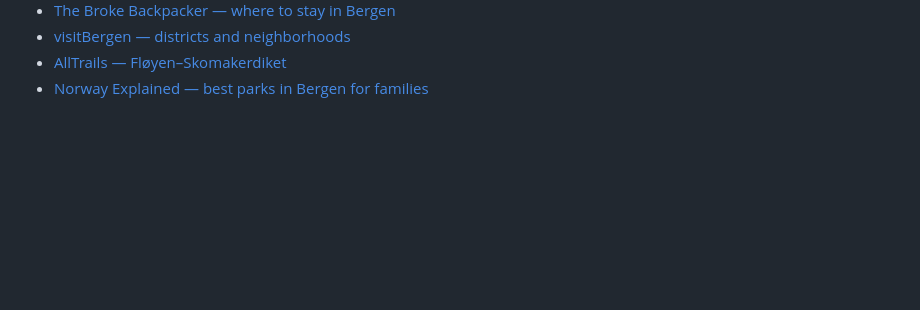
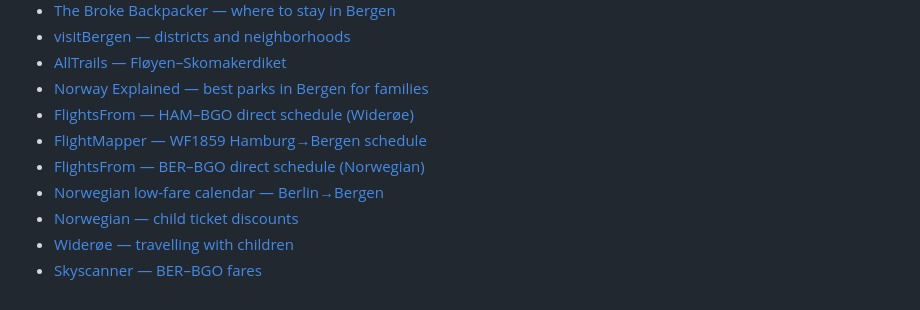
Before and after one commit to solipsism1/AIGWsur, a Markdown page: bergen-trip-plan.md, the part around one of its changes. GitHub-like rendering; blank space fills up the shorter version.

```diff
--- a/bergen-trip-plan.md
+++ b/bergen-trip-plan.md
@@ -102,3 +136,10 @@ The toddler adds essentially nothing to activity costs — the free-under-3/4 ru
 - [visitBergen — districts and neighborhoods](https://en.visitbergen.com/ideas-and-inspiration/explore-bergen/districts-and-neighborhoods-in-bergen-city-center)
 - [AllTrails — Fløyen–Skomakerdiket](https://www.alltrails.com/trail/norway/vestland/floyen-skomakerdiket)
 - [Norway Explained — best parks in Bergen for families](https://norwayexplained.com/best-parks-in-bergen-for-families-with-children/)
+- [FlightsFrom — HAM–BGO direct schedule (Widerøe)](https://www.flightsfrom.com/HAM-BGO)
+- [FlightMapper — WF1859 Hamburg→Bergen schedule](http://info.flightmapper.net/flight/Wideroe_WF_1859)
+- [FlightsFrom — BER–BGO direct schedule (Norwegian)](https://www.flightsfrom.com/BER-BGO)
+- [Norwegian low-fare calendar — Berlin→Bergen](https://www.norwegian.com/en/low-fare-calendar/BerlinBrandenburg-Bergen)
+- [Norwegian — child ticket discounts](https://www.norwegian.com/en/travel-info/travelling-with-children/discounts-for-children/)
+- [Widerøe — travelling with children](https://www.wideroe.no/en/travel-info/children)
+- [Skyscanner — BER–BGO fares](https://www.skyscanner.net/routes/ber/bgo/berlin-brandenburg-to-bergen.html)
```
Also changed, not shown: other parts of bergen-trip-plan.md (+34 -0 lines).
